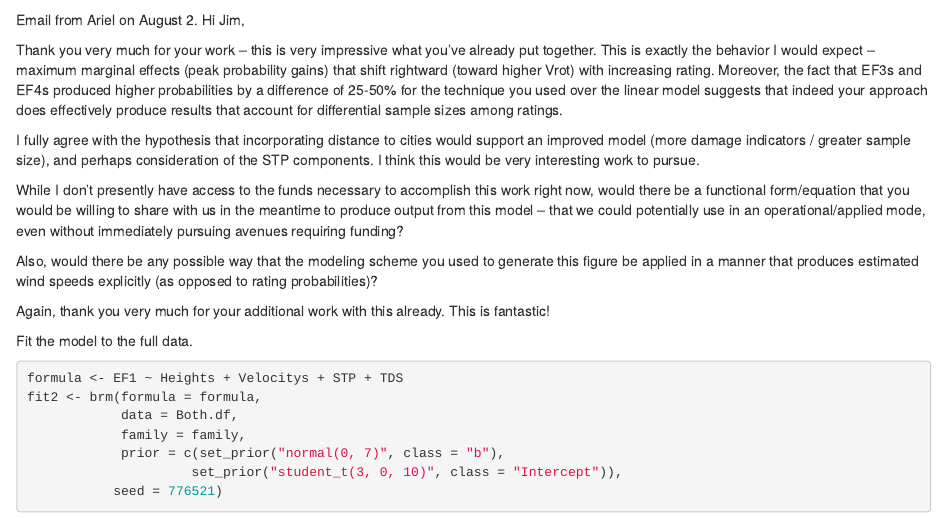
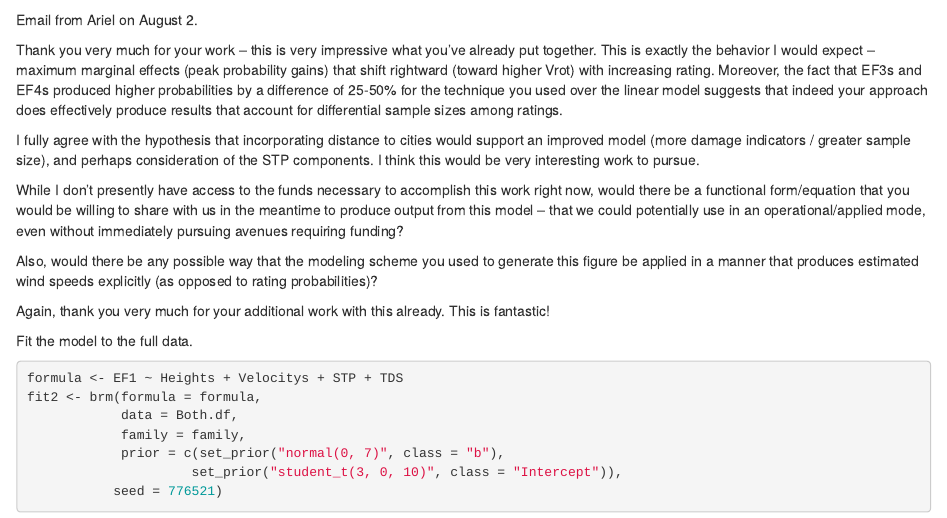
Before and after one commit to jelsner/EF-WSR-88D, an R Markdown document (EF-WSR-88D.Rmd): the page in a window 1100 px wide, from 11780 px down. Rendered offline with R 4.5, knitr and Pandoc, with nearby package versions; some code elsewhere in the file could not run offline.

Commit message:
Minor text edits.

````diff
--- a/EF-WSR-88D.Rmd
+++ b/EF-WSR-88D.Rmd
@@ -378,7 +378,7 @@ Test the hypothesis that Velocity is more important that TDS. It is not. Even th
 plot(hyp)
 ```
 
-Email from Ariel on August 2. Hi Jim,
+Email from Ariel on August 2.
 
 Thank you very much for your work -- this is very impressive what you've already put together.  This is exactly the behavior I would expect -- maximum marginal effects (peak probability gains) that shift rightward (toward higher Vrot) with increasing rating.  Moreover, the fact that EF3s and EF4s produced higher probabilities by a difference of 25-50% for the technique you used over the linear model suggests that indeed your approach does effectively produce results that account for differential sample sizes among ratings.
 
````
Also changed, not shown: EF-WSR-88D.Rmd (3 more changed lines).
